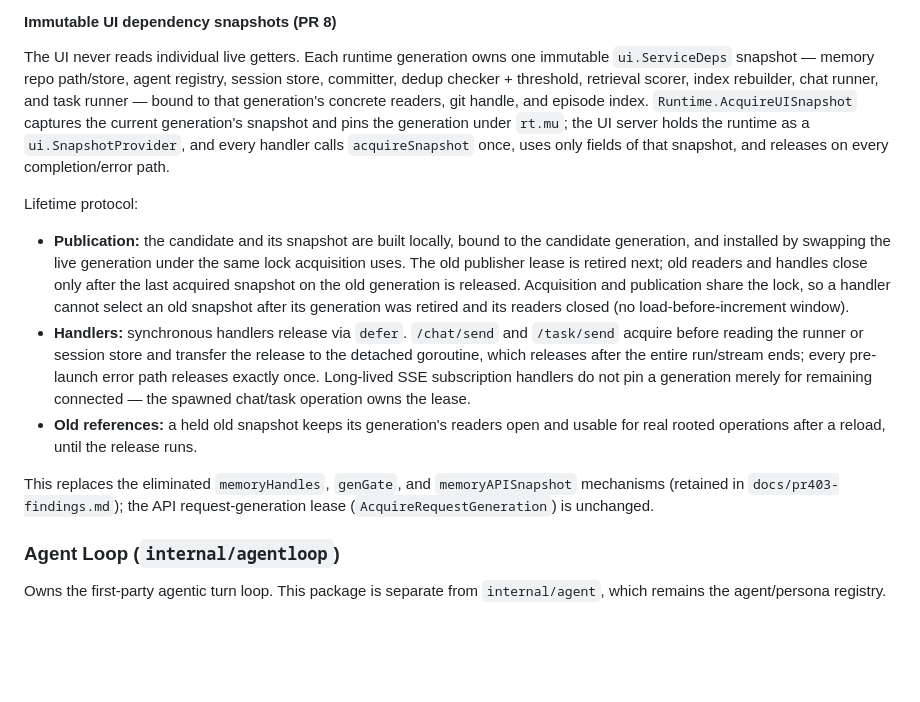
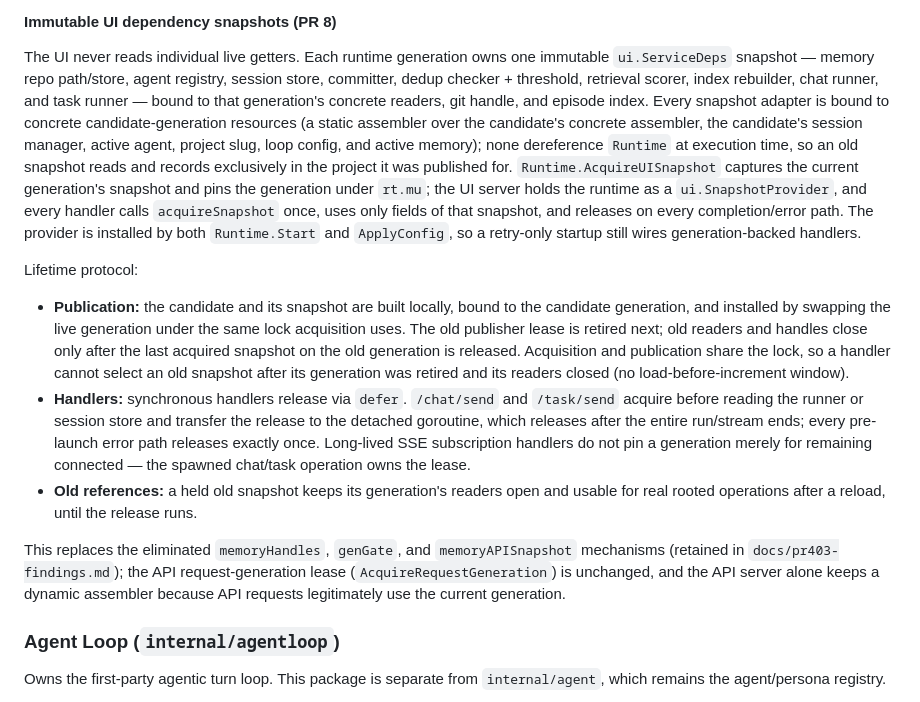
Before and after one commit to VrncQuentin/harness, a Markdown page: docs/architecture.md, the part around the change. Drawn GitHub-style; blank space fills up the shorter version.

```diff
--- a/docs/architecture.md
+++ b/docs/architecture.md
@@ -119,11 +119,18 @@ The UI never reads individual live getters. Each runtime generation owns one
 immutable `ui.ServiceDeps` snapshot — memory repo path/store, agent registry,
 session store, committer, dedup checker + threshold, retrieval scorer, index
 rebuilder, chat runner, and task runner — bound to that generation's concrete
-readers, git handle, and episode index. `Runtime.AcquireUISnapshot` captures
-the current generation's snapshot and pins the generation under `rt.mu`; the
-UI server holds the runtime as a `ui.SnapshotProvider`, and every handler
-calls `acquireSnapshot` once, uses only fields of that snapshot, and releases
-on every completion/error path.
+readers, git handle, and episode index. Every snapshot adapter is bound to
+concrete candidate-generation resources (a static assembler over the
+candidate's concrete assembler, the candidate's session manager, active
+agent, project slug, loop config, and active memory); none dereference
+`Runtime` at execution time, so an old snapshot reads and records exclusively
+in the project it was published for. `Runtime.AcquireUISnapshot` captures the
+current generation's snapshot and pins the generation under `rt.mu`; the UI
+server holds the runtime as a `ui.SnapshotProvider`, and every handler calls
+`acquireSnapshot` once, uses only fields of that snapshot, and releases on
+every completion/error path. The provider is installed by both `Runtime.Start`
+and `ApplyConfig`, so a retry-only startup still wires generation-backed
+handlers.
 
 Lifetime protocol:
 - **Publication:** the candidate and its snapshot are built locally, bound to
@@ -144,7 +151,9 @@ Lifetime protocol:
 
 This replaces the eliminated `memoryHandles`, `genGate`, and
 `memoryAPISnapshot` mechanisms (retained in `docs/pr403-findings.md`); the
-API request-generation lease (`AcquireRequestGeneration`) is unchanged.
+API request-generation lease (`AcquireRequestGeneration`) is unchanged, and
+the API server alone keeps a dynamic assembler because API requests
+legitimately use the current generation.
 
 ### Agent Loop (`internal/agentloop`)
 Owns the first-party agentic turn loop. This package is separate from `internal/agent`, which remains the agent/persona registry.
```
Also changed, not shown: docs/pr403-findings.md (+21 -10 lines).
